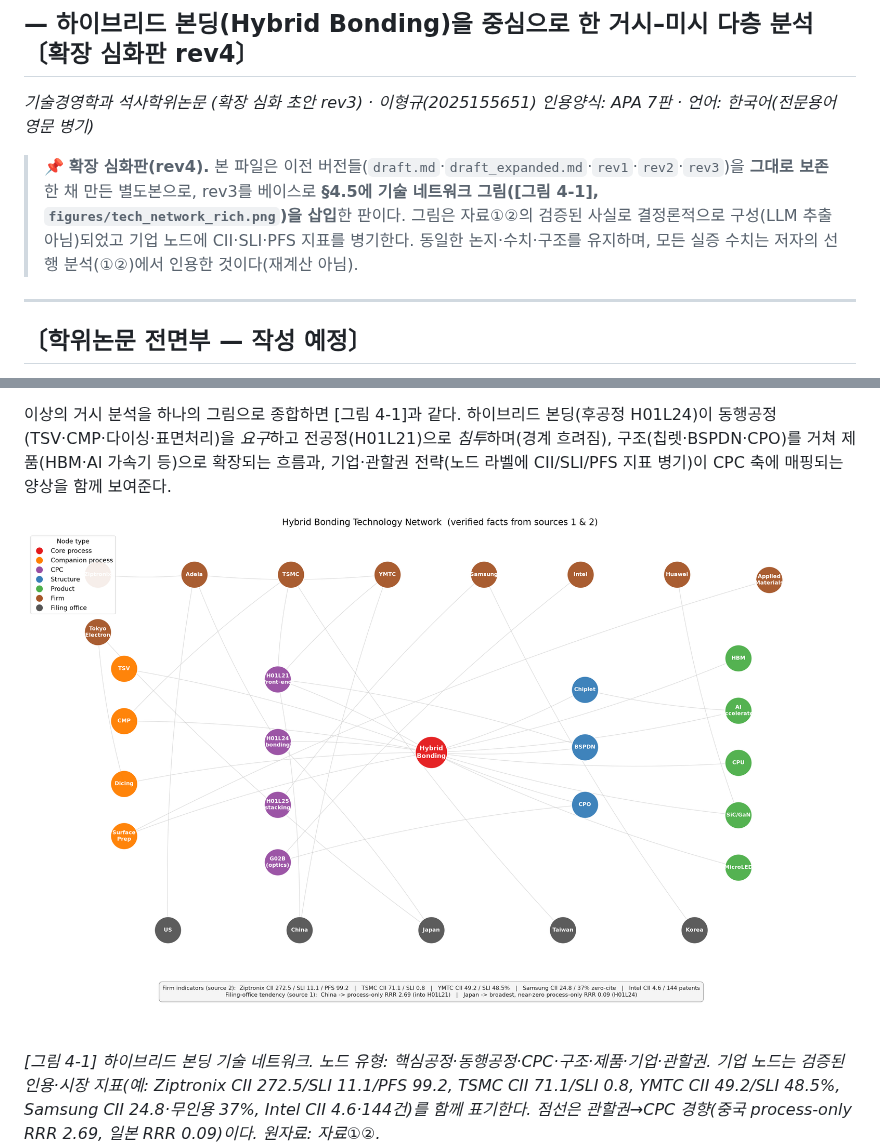
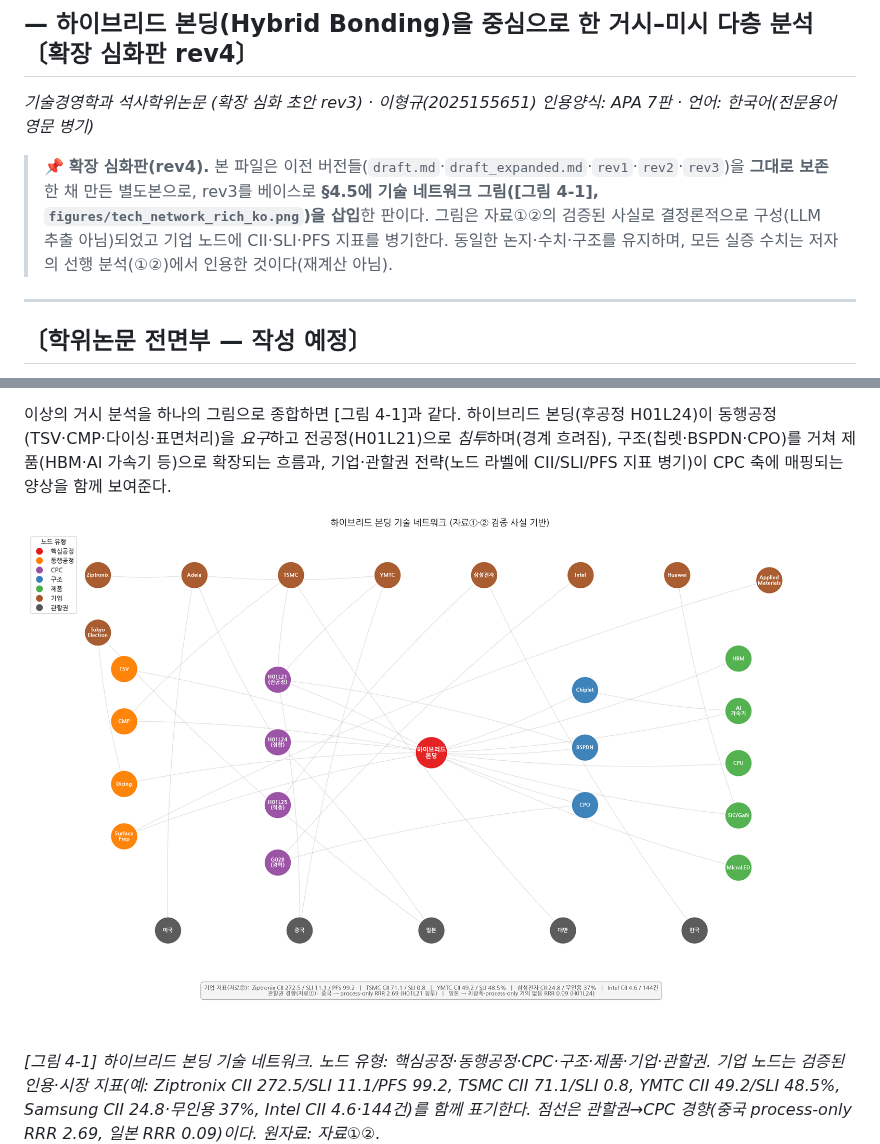
Before and after one commit to higgack/Thesis, a Markdown page: manuscript/draft_expanded_rev4.md, 2 parts joined by grey strips. Drawn GitHub-style; pictures changed too: manuscript/figures/tech_network_rich_ko.png.

Commit message:
rev4: use Korean tech-network figure; Chiplet/Dicing/Surface Prep in English
- tech_network_rich_ko.png: 칩렛->Chiplet, 다이싱->Dicing, 표면처리->Surface Prep
  (other Korean labels kept; 삼성전자 Korean; equipment makers English).
- rev4 figure reference switched to the Korean figure; DOCX regenerated with the
  Korean figure embedded.

Co-Authored-By: Claude Opus 4.8 <noreply@anthropic.com>
Claude-Session: https://claude.ai/code/session_01SvckvZxt3hAXTDPnm8YPEC

```diff
--- a/manuscript/draft_expanded_rev4.md
+++ b/manuscript/draft_expanded_rev4.md
@@ -4,7 +4,7 @@
 *기술경영학과 석사학위논문 (확장 심화 초안 rev3) · 이형규(2025155651)*
 *인용양식: APA 7판 · 언어: 한국어(전문용어 영문 병기)*
 
-> 📌 **확장 심화판(rev4).** 본 파일은 이전 버전들(`draft.md`·`draft_expanded.md`·`rev1`·`rev2`·`rev3`)을 **그대로 보존**한 채 만든 별도본으로, rev3를 베이스로 **§4.5에 기술 네트워크 그림([그림 4-1], `figures/tech_network_rich.png`)을 삽입**한 판이다. 그림은 자료①②의 검증된 사실로 결정론적으로 구성(LLM 추출 아님)되었고 기업 노드에 CII·SLI·PFS 지표를 병기한다. 동일한 논지·수치·구조를 유지하며, 모든 실증 수치는 저자의 선행 분석(①②)에서 인용한 것이다(재계산 아님).
+> 📌 **확장 심화판(rev4).** 본 파일은 이전 버전들(`draft.md`·`draft_expanded.md`·`rev1`·`rev2`·`rev3`)을 **그대로 보존**한 채 만든 별도본으로, rev3를 베이스로 **§4.5에 기술 네트워크 그림([그림 4-1], `figures/tech_network_rich_ko.png`)을 삽입**한 판이다. 그림은 자료①②의 검증된 사실로 결정론적으로 구성(LLM 추출 아님)되었고 기업 노드에 CII·SLI·PFS 지표를 병기한다. 동일한 논지·수치·구조를 유지하며, 모든 실증 수치는 저자의 선행 분석(①②)에서 인용한 것이다(재계산 아님).
 
 ---
 
@@ -322,7 +322,7 @@ PATSTAT 2025
 
 이상의 거시 분석을 하나의 그림으로 종합하면 [그림 4-1]과 같다. 하이브리드 본딩(후공정 H01L24)이 동행공정(TSV·CMP·다이싱·표면처리)을 *요구*하고 전공정(H01L21)으로 *침투*하며(경계 흐려짐), 구조(칩렛·BSPDN·CPO)를 거쳐 제품(HBM·AI 가속기 등)으로 확장되는 흐름과, 기업·관할권 전략(노드 라벨에 CII/SLI/PFS 지표 병기)이 CPC 축에 매핑되는 양상을 함께 보여준다.
 
-![그림 4-1. 하이브리드 본딩 기술 네트워크(자료①②의 검증된 사실로 결정론적으로 구성; 기업 노드에 CII·SLI·PFS 지표 병기)](figures/tech_network_rich.png)
+![그림 4-1. 하이브리드 본딩 기술 네트워크(자료①②의 검증된 사실로 결정론적으로 구성; 기업 노드에 CII·SLI·PFS 지표 병기)](figures/tech_network_rich_ko.png)
 
 *[그림 4-1] 하이브리드 본딩 기술 네트워크. 노드 유형: 핵심공정·동행공정·CPC·구조·제품·기업·관할권. 기업 노드는 검증된 인용·시장 지표(예: Ziptronix CII 272.5/SLI 11.1/PFS 99.2, TSMC CII 71.1/SLI 0.8, YMTC CII 49.2/SLI 48.5%, Samsung CII 24.8·무인용 37%, Intel CII 4.6·144건)를 함께 표기한다. 점선은 관할권→CPC 경향(중국 process-only RRR 2.69, 일본 RRR 0.09)이다. 원자료: 자료①②.*
 
```
Also changed, not shown: 1 other file.
